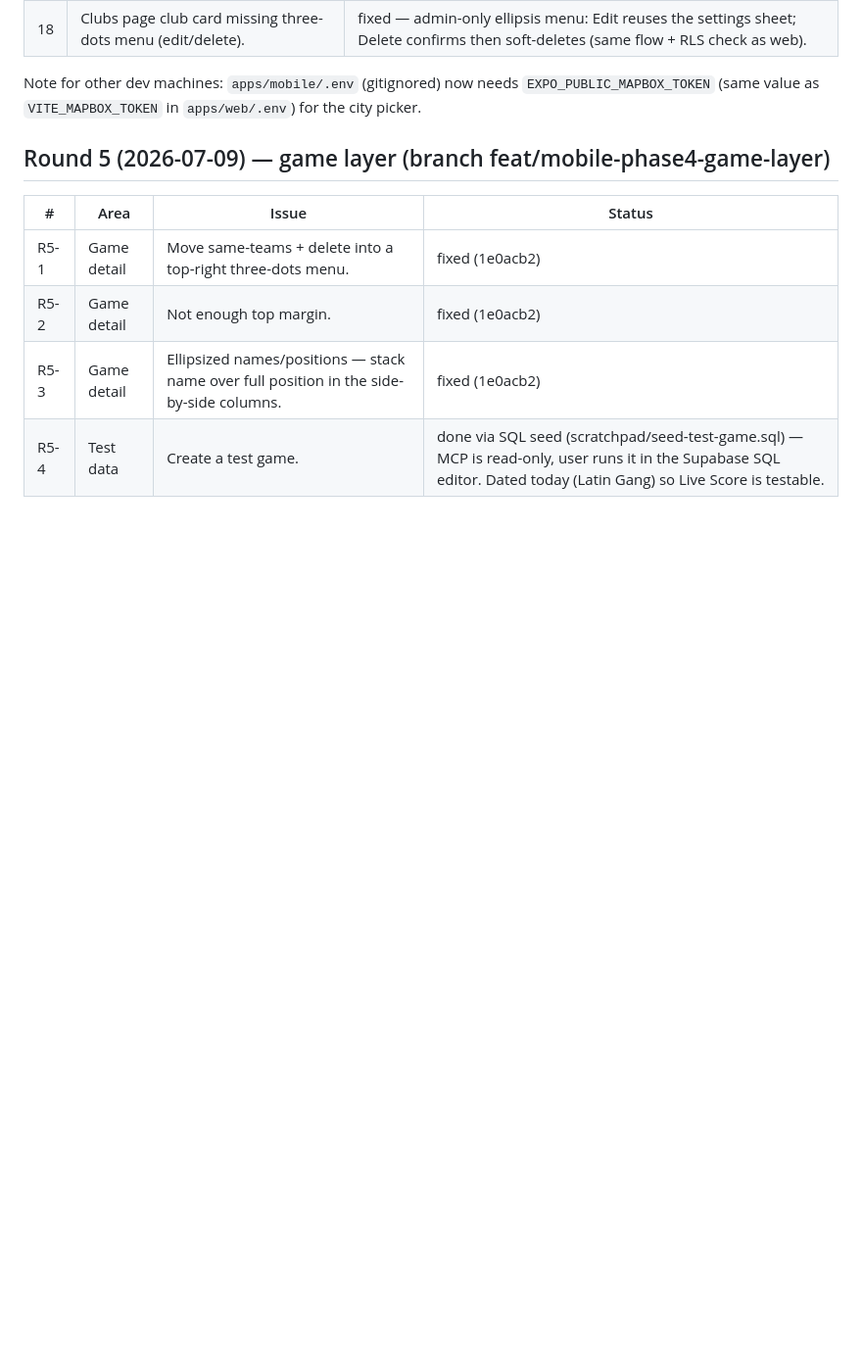
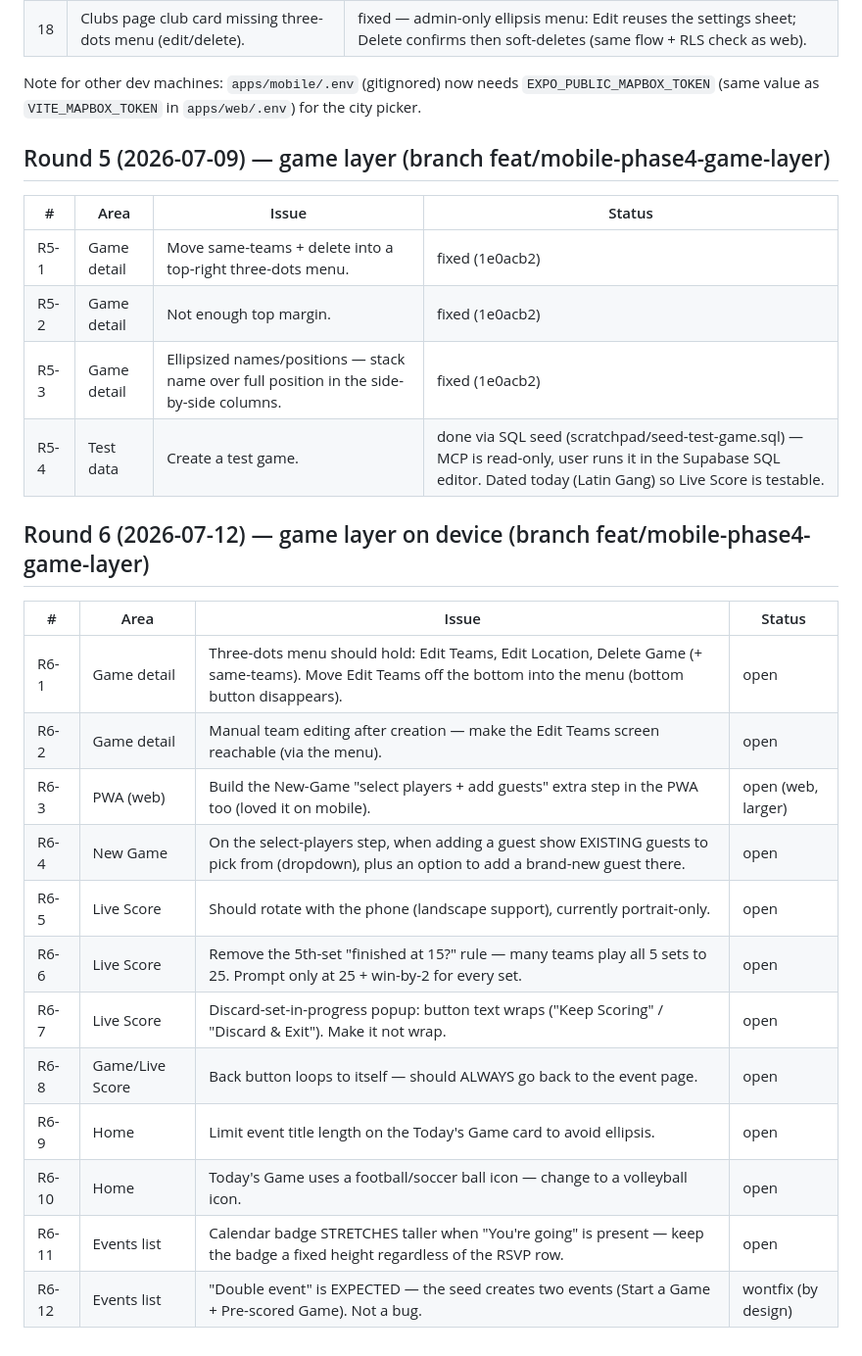
Before and after one commit to diebrudie/volleysmart-app, a Markdown page: apps/mobile/DEVICE_TEST_FEEDBACK.md, the part around the change. Shown at 98% size. Drawn GitHub-style; blank space fills up the shorter version.

Commit message:
docs(mobile): record round-6 game-layer feedback

```diff
--- a/apps/mobile/DEVICE_TEST_FEEDBACK.md
+++ b/apps/mobile/DEVICE_TEST_FEEDBACK.md
@@ -149,3 +149,20 @@ Note for other dev machines: `apps/mobile/.env` (gitignored) now needs `EXPO_PUB
 | R5-2 | Game detail | Not enough top margin. | fixed (1e0acb2) |
 | R5-3 | Game detail | Ellipsized names/positions — stack name over full position in the side-by-side columns. | fixed (1e0acb2) |
 | R5-4 | Test data | Create a test game. | done via SQL seed (scratchpad/seed-test-game.sql) — MCP is read-only, user runs it in the Supabase SQL editor. Dated today (Latin Gang) so Live Score is testable. |
+
+## Round 6 (2026-07-12) — game layer on device (branch feat/mobile-phase4-game-layer)
+
+| # | Area | Issue | Status |
+|---|------|-------|--------|
+| R6-1 | Game detail | Three-dots menu should hold: Edit Teams, Edit Location, Delete Game (+ same-teams). Move Edit Teams off the bottom into the menu (bottom button disappears). | open |
+| R6-2 | Game detail | Manual team editing after creation — make the Edit Teams screen reachable (via the menu). | open |
+| R6-3 | PWA (web) | Build the New-Game "select players + add guests" extra step in the PWA too (loved it on mobile). | open (web, larger) |
+| R6-4 | New Game | On the select-players step, when adding a guest show EXISTING guests to pick from (dropdown), plus an option to add a brand-new guest there. | open |
+| R6-5 | Live Score | Should rotate with the phone (landscape support), currently portrait-only. | open |
+| R6-6 | Live Score | Remove the 5th-set "finished at 15?" rule — many teams play all 5 sets to 25. Prompt only at 25 + win-by-2 for every set. | open |
+| R6-7 | Live Score | Discard-set-in-progress popup: button text wraps ("Keep Scoring" / "Discard & Exit"). Make it not wrap. | open |
+| R6-8 | Game/Live Score | Back button loops to itself — should ALWAYS go back to the event page. | open |
+| R6-9 | Home | Limit event title length on the Today's Game card to avoid ellipsis. | open |
+| R6-10 | Home | Today's Game uses a football/soccer ball icon — change to a volleyball icon. | open |
+| R6-11 | Events list | Calendar badge STRETCHES taller when "You're going" is present — keep the badge a fixed height regardless of the RSVP row. | open |
+| R6-12 | Events list | "Double event" is EXPECTED — the seed creates two events (Start a Game + Pre-scored Game). Not a bug. | wontfix (by design) |
```
